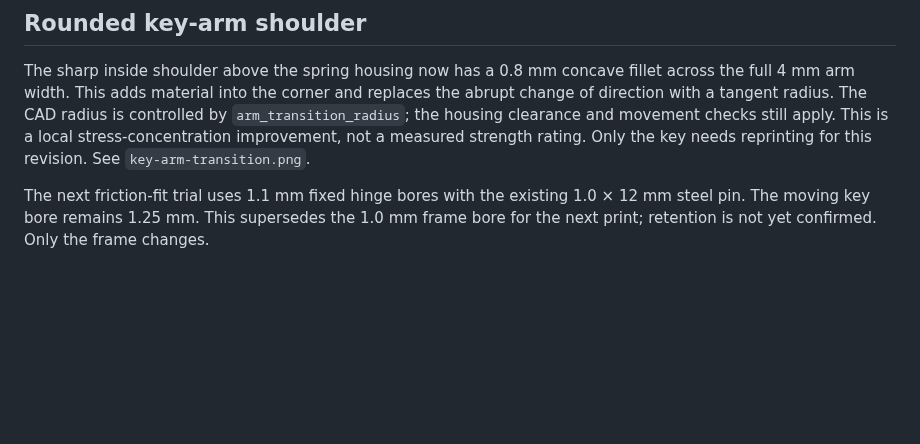
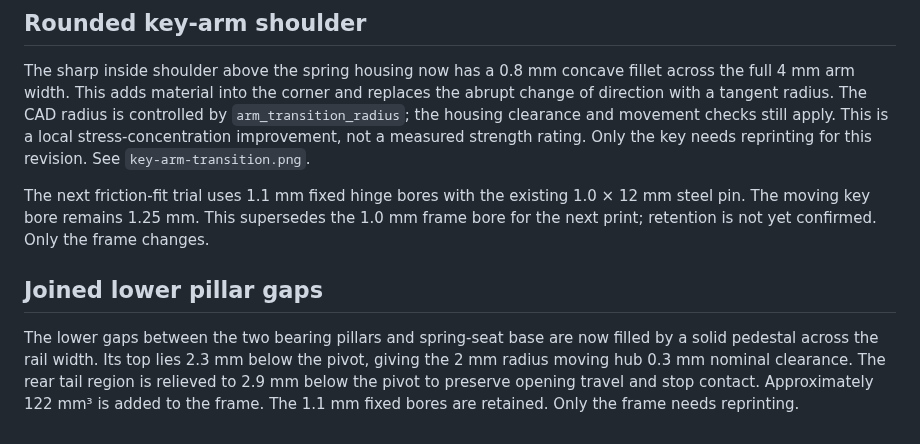
Before and after one commit to pzfreo/whistle-key, a Markdown page: docs/design-brief.md, the part around the change. GitHub-like rendering; blank space fills up the shorter version.

Commit message:
Fill lower gaps between hinge pillars and spring seat

```diff
--- a/docs/design-brief.md
+++ b/docs/design-brief.md
@@ -308,3 +308,12 @@ measured strength rating. Only the key needs reprinting for this revision.
 See `key-arm-transition.png`.
 
 The next friction-fit trial uses 1.1 mm fixed hinge bores with the existing 1.0 × 12 mm steel pin. The moving key bore remains 1.25 mm. This supersedes the 1.0 mm frame bore for the next print; retention is not yet confirmed. Only the frame changes.
+
+## Joined lower pillar gaps
+
+The lower gaps between the two bearing pillars and spring-seat base are now
+filled by a solid pedestal across the rail width. Its top lies 2.3 mm below
+the pivot, giving the 2 mm radius moving hub 0.3 mm nominal clearance. The
+rear tail region is relieved to 2.9 mm below the pivot to preserve opening
+travel and stop contact. Approximately 122 mm³ is added to the frame. The
+1.1 mm fixed bores are retained. Only the frame needs reprinting.
```
Also changed, not shown: docs/printing.md (+2 -0 lines), docs/joined-pillars.png (added), docs/single-key.png, 10 other files.
